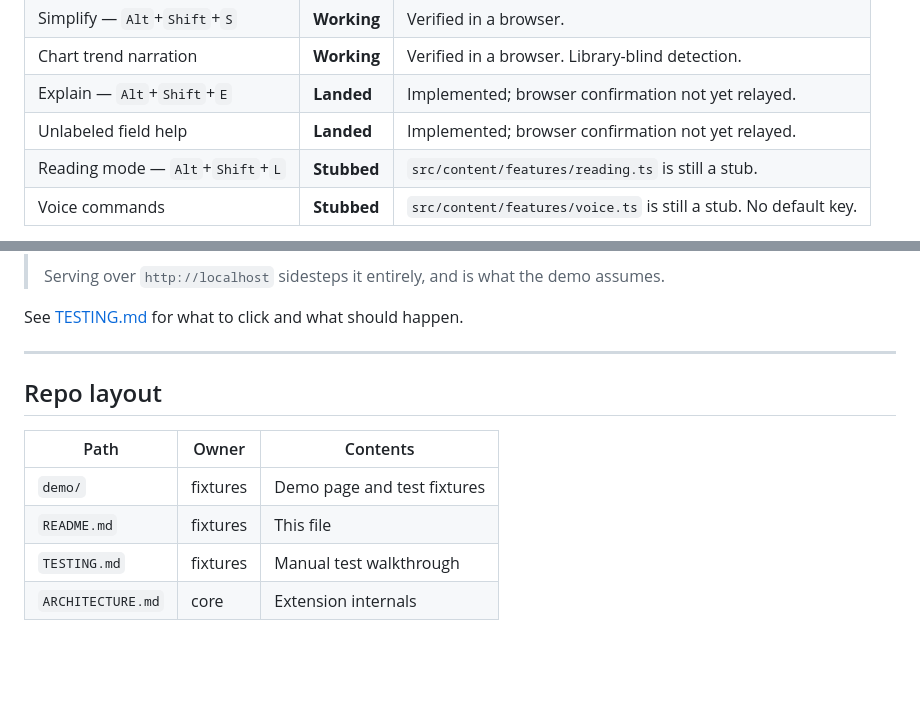
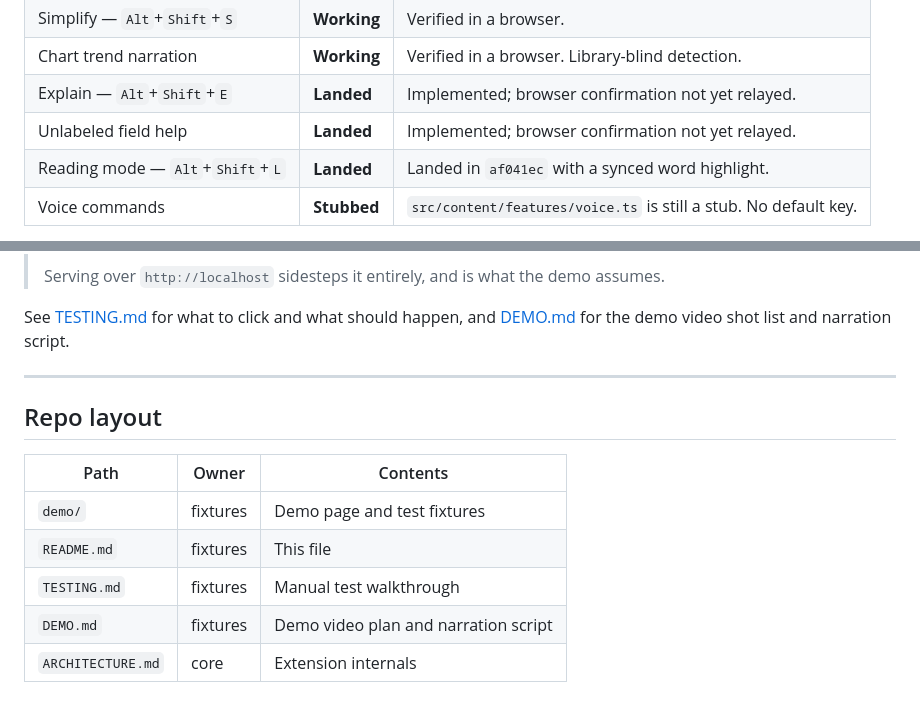
Before and after one commit to Viktor-Nedev/lucid, a Markdown page: README.md, 2 parts joined by grey strips. Drawn GitHub-style; blank space fills up the shorter version.

```diff
--- a/README.md
+++ b/README.md
@@ -139,7 +139,7 @@ The demo page is entirely top-level, so it is unaffected.
 | Chart trend narration | **Working** | Verified in a browser. Library-blind detection. |
 | Explain — `Alt`+`Shift`+`E` | **Landed** | Implemented; browser confirmation not yet relayed. |
 | Unlabeled field help | **Landed** | Implemented; browser confirmation not yet relayed. |
-| Reading mode — `Alt`+`Shift`+`L` | **Stubbed** | `src/content/features/reading.ts` is still a stub. |
+| Reading mode — `Alt`+`Shift`+`L` | **Landed** | Landed in `af041ec` with a synced word highlight. |
 | Voice commands | **Stubbed** | `src/content/features/voice.ts` is still a stub. No default key. |
 
 **Working** — demo-ready · **Landed** — code is in, not yet confirmed working end to end ·
@@ -182,7 +182,8 @@ python -m http.server 8000 --directory demo
 >
 > Serving over `http://localhost` sidesteps it entirely, and is what the demo assumes.
 
-See [TESTING.md](TESTING.md) for what to click and what should happen.
+See [TESTING.md](TESTING.md) for what to click and what should happen, and
+[DEMO.md](DEMO.md) for the demo video shot list and narration script.
 
 ---
 
@@ -193,4 +194,5 @@ See [TESTING.md](TESTING.md) for what to click and what should happen.
 | `demo/` | fixtures | Demo page and test fixtures |
 | `README.md` | fixtures | This file |
 | `TESTING.md` | fixtures | Manual test walkthrough |
+| `DEMO.md` | fixtures | Demo video plan and narration script |
 | `ARCHITECTURE.md` | core | Extension internals |
```
Also changed, not shown: DEMO.md (added, +302 -0 lines).
